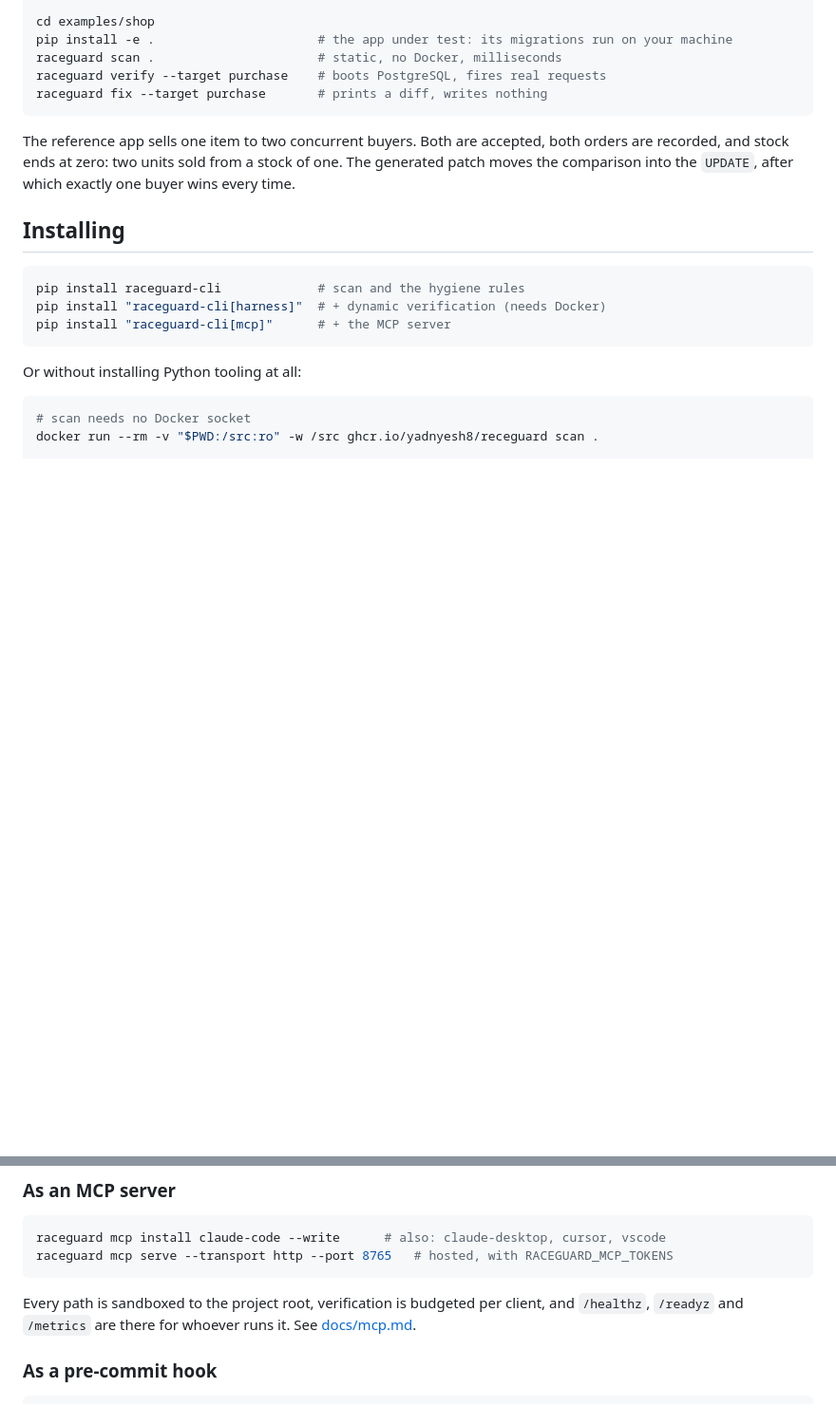
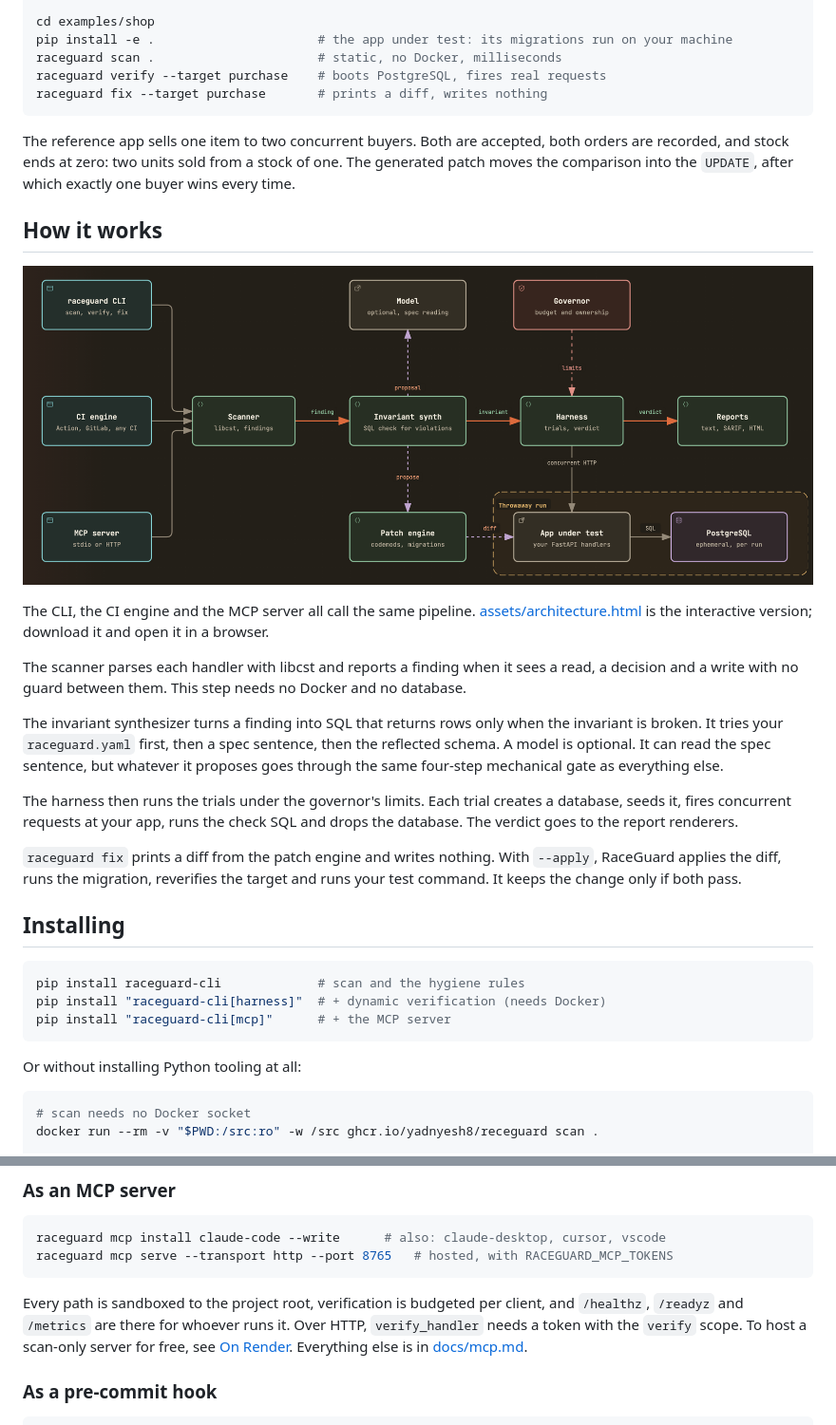
Before and after one commit to Yadnyesh8/ReceGuard, a Markdown page: README.md, 2 parts joined by grey strips. Shown at 95% size. Drawn GitHub-style; pictures changed too: assets/architecture.png (added); blank space fills up the shorter version.

````diff
--- a/README.md
+++ b/README.md
@@ -57,6 +57,32 @@ both orders are recorded, and stock ends at zero: two units sold from a stock
 of one. The generated patch moves the comparison into the `UPDATE`, after which
 exactly one buyer wins every time.
 
+## How it works
+
+[![RaceGuard system design](assets/architecture.png)](assets/architecture.html)
+
+The CLI, the CI engine and the MCP server all call the same pipeline.
+[assets/architecture.html](assets/architecture.html) is the interactive version;
+download it and open it in a browser.
+
+The scanner parses each handler with libcst and reports a finding when it sees
+a read, a decision and a write with no guard between them. This step needs no
+Docker and no database.
+
+The invariant synthesizer turns a finding into SQL that returns rows only when
+the invariant is broken. It tries your `raceguard.yaml` first, then a spec
+sentence, then the reflected schema. A model is optional. It can read the spec
+sentence, but whatever it proposes goes through the same four-step mechanical
+gate as everything else.
+
+The harness then runs the trials under the governor's limits. Each trial creates
+a database, seeds it, fires concurrent requests at your app, runs the check SQL
+and drops the database. The verdict goes to the report renderers.
+
+`raceguard fix` prints a diff from the patch engine and writes nothing. With
+`--apply`, RaceGuard applies the diff, runs the migration, reverifies the target
+and runs your test command. It keeps the change only if both pass.
+
 ## Installing
 
 ```bash
@@ -110,7 +136,9 @@ raceguard mcp serve --transport http --port 8765   # hosted, with RACEGUARD_MCP_
 
 Every path is sandboxed to the project root, verification is budgeted per
 client, and `/healthz`, `/readyz` and `/metrics` are there for whoever runs
-it. See [docs/mcp.md](docs/mcp.md).
+it. Over HTTP, `verify_handler` needs a token with the `verify` scope. To host a
+scan-only server for free, see [On Render](docs/mcp.md#on-render). Everything
+else is in [docs/mcp.md](docs/mcp.md).
 
 ### As a pre-commit hook
 
````
Also changed, not shown: other parts of README.md (+2 -2 lines), 2 other files.
